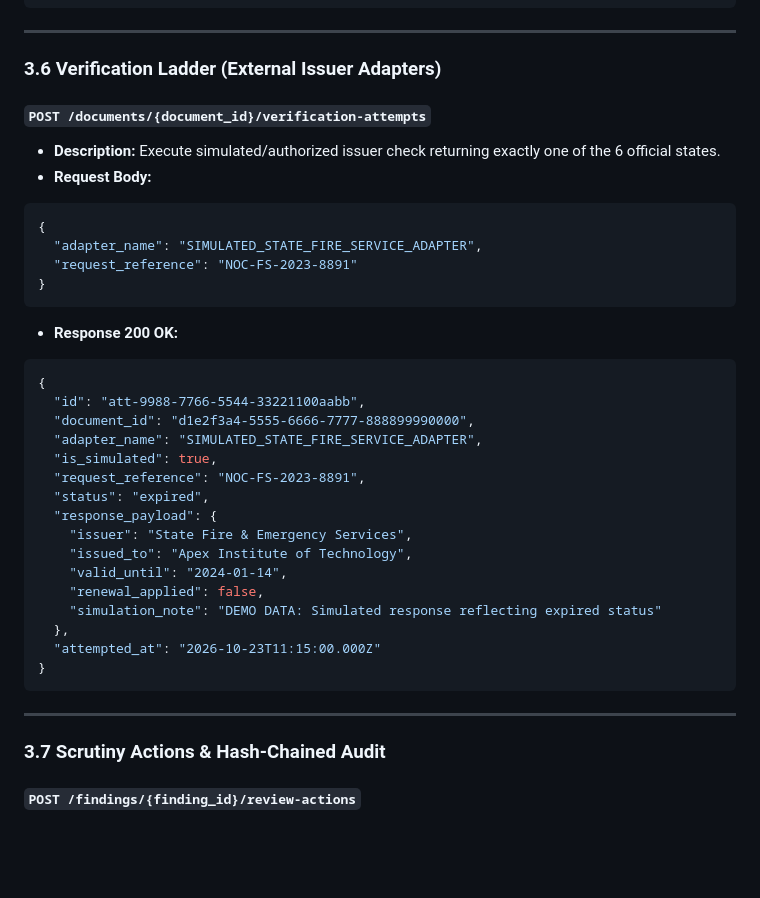
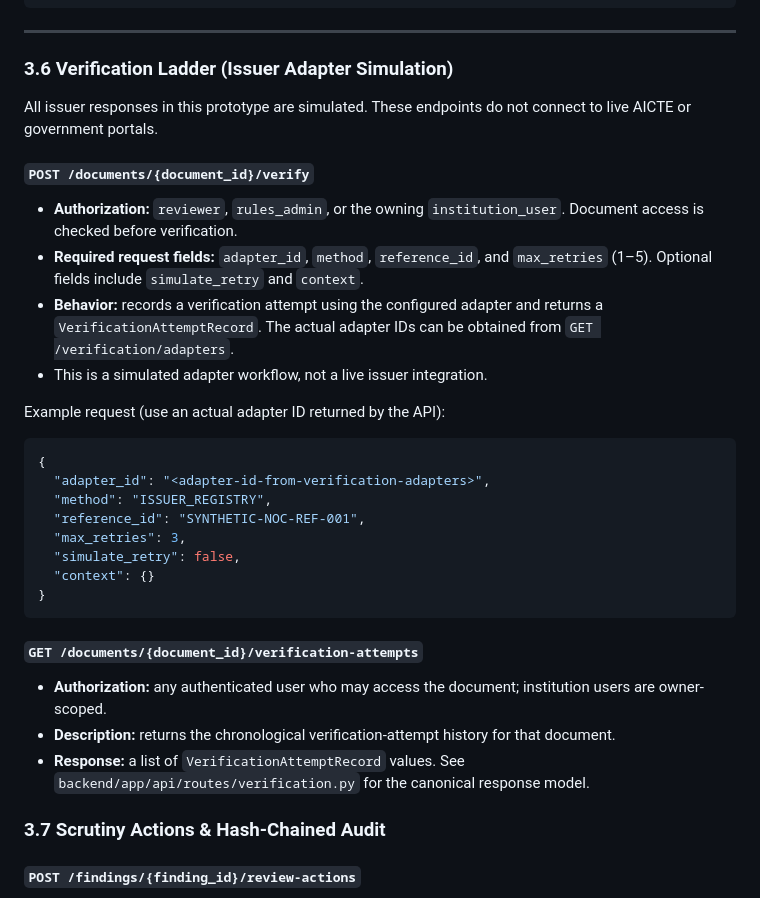
Before and after one commit to vyshnavi421/PRAMAAN-AI, a Markdown page: docs/API_CONTRACTS.md, the part around one of its changes. Rendered like a GitHub page; blank space fills up the shorter version.

Commit message:
Correct the documented verification routes and request contract

````diff
--- a/docs/API_CONTRACTS.md
+++ b/docs/API_CONTRACTS.md
@@ -288,38 +291,32 @@ Verification uses the repository's configured simulated adapters; it does not co
 
 ---
 
-### 3.6 Verification Ladder (External Issuer Adapters)
+### 3.6 Verification Ladder (Issuer Adapter Simulation)
 
-#### `POST /documents/{document_id}/verification-attempts`
-- **Description:** Execute simulated/authorized issuer check returning exactly one of the 6 official states.
-- **Request Body:**
+All issuer responses in this prototype are simulated. These endpoints do not connect to live AICTE or government portals.
+
+#### `POST /documents/{document_id}/verify`
+- **Authorization:** `reviewer`, `rules_admin`, or the owning `institution_user`. Document access is checked before verification.
+- **Required request fields:** `adapter_id`, `method`, `reference_id`, and `max_retries` (1–5). Optional fields include `simulate_retry` and `context`.
+- **Behavior:** records a verification attempt using the configured adapter and returns a `VerificationAttemptRecord`. The actual adapter IDs can be obtained from `GET /verification/adapters`.
+- This is a simulated adapter workflow, not a live issuer integration.
+
+Example request (use an actual adapter ID returned by the API):
 ```json
 {
-  "adapter_name": "SIMULATED_STATE_FIRE_SERVICE_ADAPTER",
-  "request_reference": "NOC-FS-2023-8891"
-}
-```
-- **Response 200 OK:**
-```json
-{
-  "id": "att-9988-7766-5544-33221100aabb",
-  "document_id": "d1e2f3a4-5555-6666-7777-888899990000",
-  "adapter_name": "SIMULATED_STATE_FIRE_SERVICE_ADAPTER",
-  "is_simulated": true,
-  "request_reference": "NOC-FS-2023-8891",
-  "status": "expired",
-  "response_payload": {
-    "issuer": "State Fire & Emergency Services",
-    "issued_to": "Apex Institute of Technology",
-    "valid_until": "2024-01-14",
-    "renewal_applied": false,
-    "simulation_note": "DEMO DATA: Simulated response reflecting expired status"
-  },
-  "attempted_at": "2026-10-23T11:15:00.000Z"
+  "adapter_id": "<adapter-id-from-verification-adapters>",
+  "method": "ISSUER_REGISTRY",
+  "reference_id": "SYNTHETIC-NOC-REF-001",
+  "max_retries": 3,
+  "simulate_retry": false,
+  "context": {}
 }
 ```
 
----
+#### `GET /documents/{document_id}/verification-attempts`
+- **Authorization:** any authenticated user who may access the document; institution users are owner-scoped.
+- **Description:** returns the chronological verification-attempt history for that document.
+- **Response:** a list of `VerificationAttemptRecord` values. See `backend/app/api/routes/verification.py` for the canonical response model.
 
 ### 3.7 Scrutiny Actions & Hash-Chained Audit
 
````
Also changed, not shown: other parts of docs/API_CONTRACTS.md (+5 -2 lines).
